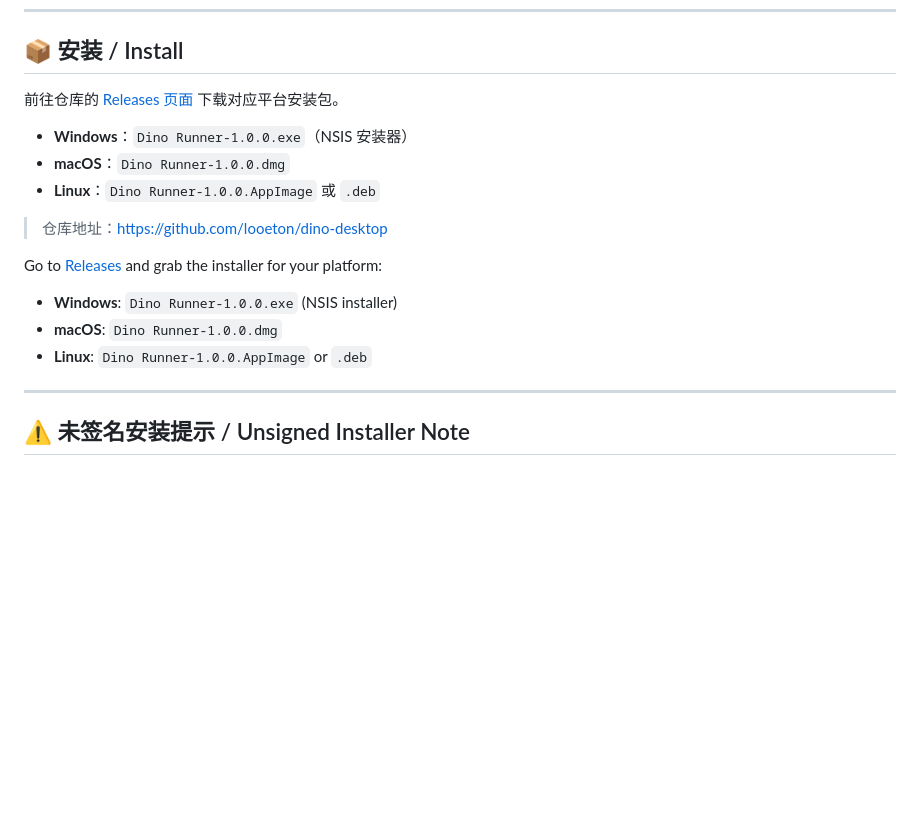
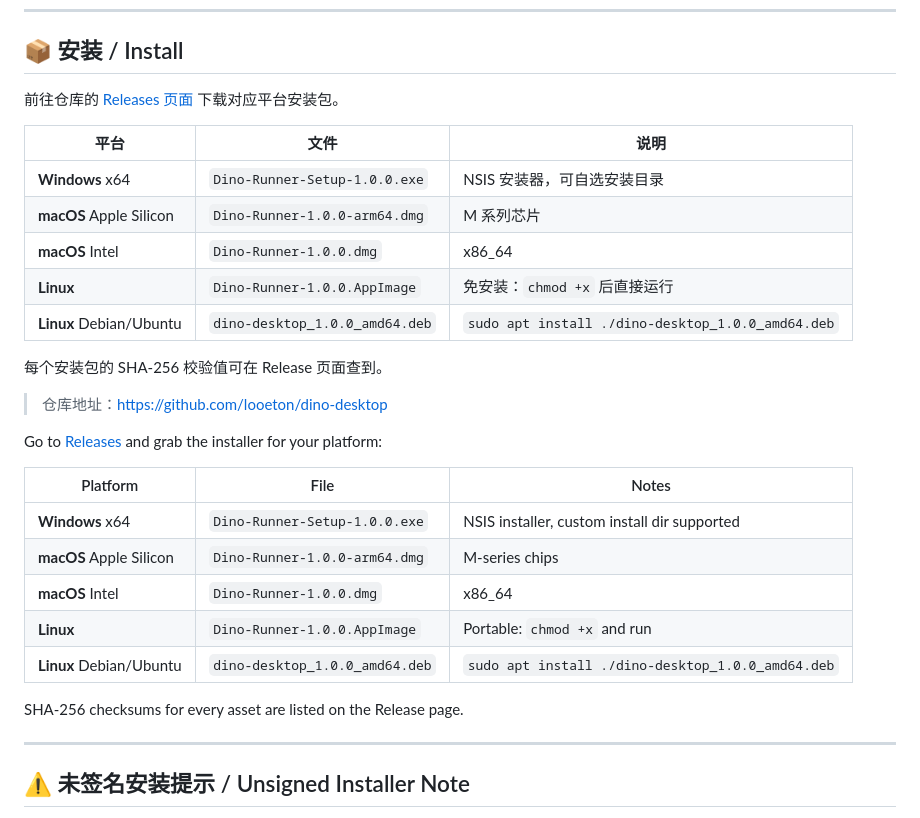
Before and after one commit to looeton/dino-desktop, a Markdown page: README.md, the part around one of its changes. Drawn GitHub-style; blank space fills up the shorter version.

Commit message:
docs: correct installer filenames to match release assets

```diff
--- a/README.md
+++ b/README.md
@@ -47,7 +47,13 @@ A faithful reimplementation of the **Chrome offline T-Rex Runner** game as a cro
 
-- **Windows**：`Dino Runner-1.0.0.exe`（NSIS 安装器）
-- **macOS**：`Dino Runner-1.0.0.dmg`
-- **Linux**：`Dino Runner-1.0.0.AppImage` 或 `.deb`
+| 平台 | 文件 | 说明 |
+|---|---|---|
+| **Windows** x64 | `Dino-Runner-Setup-1.0.0.exe` | NSIS 安装器，可自选安装目录 |
+| **macOS** Apple Silicon | `Dino-Runner-1.0.0-arm64.dmg` | M 系列芯片 |
+| **macOS** Intel | `Dino-Runner-1.0.0.dmg` | x86_64 |
+| **Linux** | `Dino-Runner-1.0.0.AppImage` | 免安装：`chmod +x` 后直接运行 |
+| **Linux** Debian/Ubuntu | `dino-desktop_1.0.0_amd64.deb` | `sudo apt install ./dino-desktop_1.0.0_amd64.deb` |
+
+每个安装包的 SHA-256 校验值可在 Release 页面查到。
 
 > 仓库地址：[https://github.com/looeton/dino-desktop](https://github.com/looeton/dino-desktop)
 
@@ -55,7 +61,13 @@ Go to [Releases](https://github.com/looeton/dino-desktop/releases) and grab the
 
-- **Windows**: `Dino Runner-1.0.0.exe` (NSIS installer)
-- **macOS**: `Dino Runner-1.0.0.dmg`
-- **Linux**: `Dino Runner-1.0.0.AppImage` or `.deb`
+| Platform | File | Notes |
+|---|---|---|
+| **Windows** x64 | `Dino-Runner-Setup-1.0.0.exe` | NSIS installer, custom install dir supported |
+| **macOS** Apple Silicon | `Dino-Runner-1.0.0-arm64.dmg` | M-series chips |
+| **macOS** Intel | `Dino-Runner-1.0.0.dmg` | x86_64 |
+| **Linux** | `Dino-Runner-1.0.0.AppImage` | Portable: `chmod +x` and run |
+| **Linux** Debian/Ubuntu | `dino-desktop_1.0.0_amd64.deb` | `sudo apt install ./dino-desktop_1.0.0_amd64.deb` |
+
+SHA-256 checksums for every asset are listed on the Release page.
 
 ---
 
```
Also changed, not shown: other parts of README.md (+2 -2 lines).
